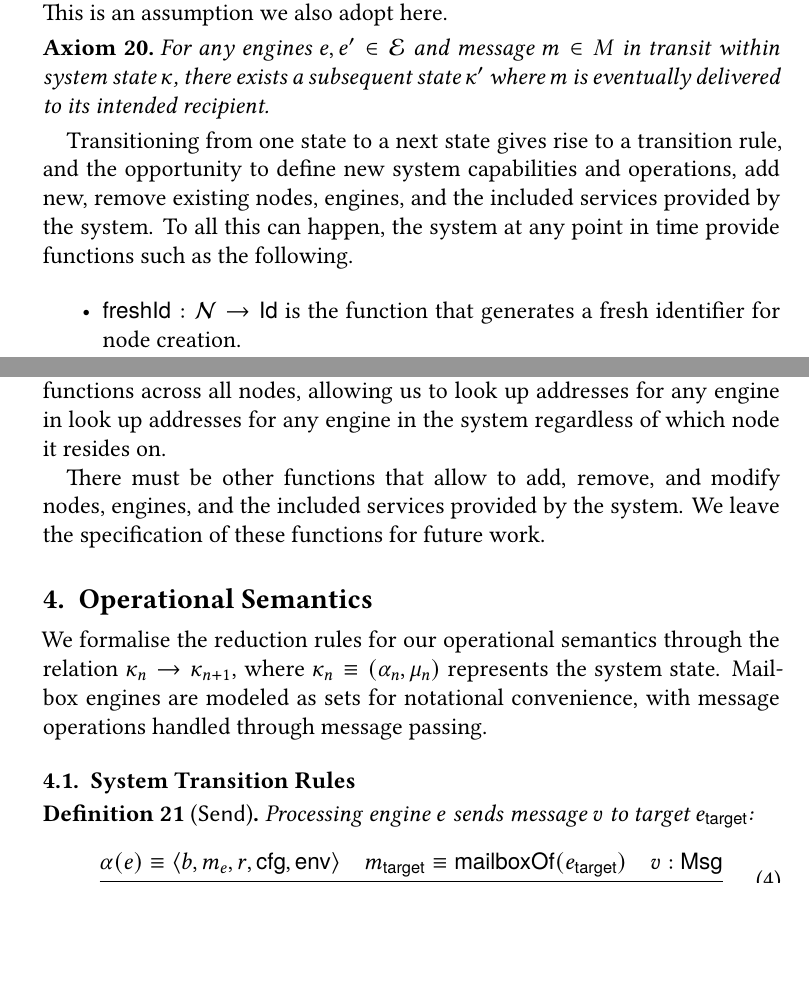
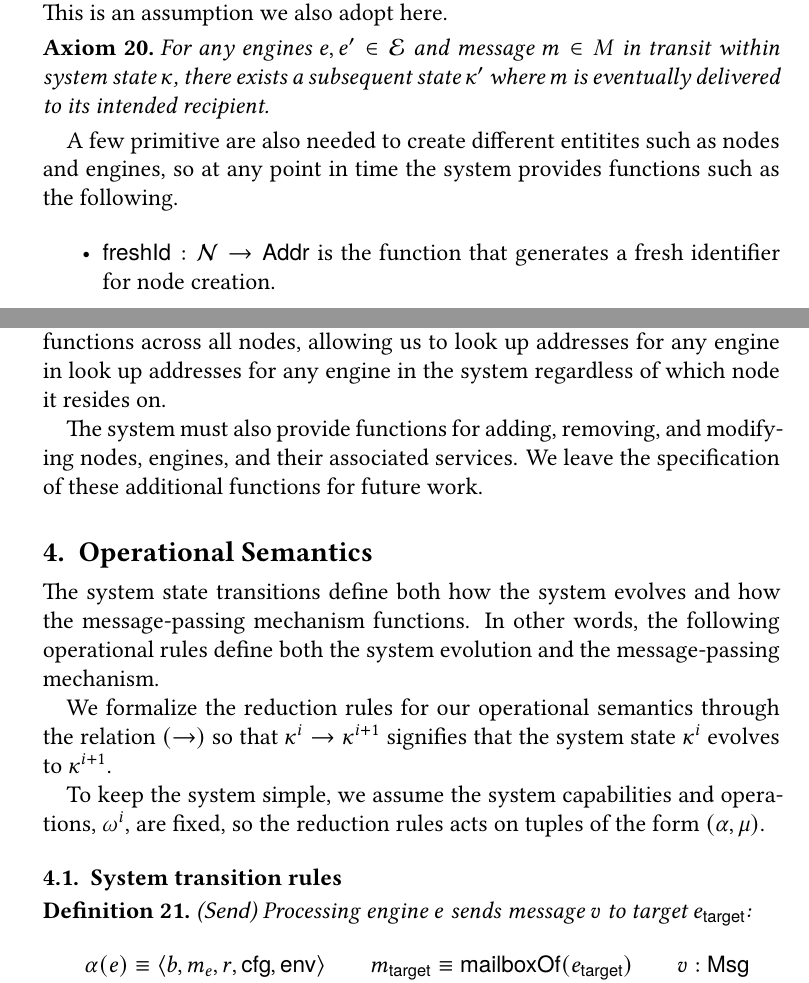
Before and after one commit to jonaprieto/mailbox-actors, a LaTeX document (main.tex): two parts of pages 10 and 11 of 13, joined at a grey line, cut so that both start at the same text, the shorter picture padded with empty space. Compiled offline with XeLaTeX.

Commit message:
refactor(latex): adjust semantic definitions and transitions
This commit refines the system's formalization by replacing inline type signatures with equation environments for better readability. It clarifies the description of system primitives and transitions, ensuring consistency in terminology and improving the overall structure of the document. The term 'freshId' is updated to return an address, as this aligns more closely with its intended functionality. These changes enhance the precision and clarity of the operational semantics and associated rules.

```diff
--- a/main.tex
+++ b/main.tex
@@ -538,14 +541,11 @@ system state $\kappa$, there exists a subsequent state $\kappa'$ where $m$ is
 eventually delivered to its intended recipient.
 \end{axiom}
 
-Transitioning from one state to a next state gives rise to a transition rule,
-and the opportunity to define new system capabilities and operations, add new,
-remove existing nodes, engines, and the included services provided by the
-system. To all this can happen, the system at any point in time provide
-functions such as the following.
+A few primitive are also needed to create different entitites such as nodes and
+engines, so at any point in time the system provides functions such as the following.
 
 \begin{itemize}
-\item $\mathsf{freshId} : \mathcal{N} \to \mathsf{Id}$ is the function that
+\item $\mathsf{freshId} : \mathcal{N} \to \mathsf{Addr}$ is the function that
 generates a fresh identifier for node creation.
 \item $\mathsf{freshName} : \mathcal{N} \to \mathsf{Name}$ is the function that
 generates a fresh name for an engine.
@@ -562,30 +562,33 @@ functions across all nodes, allowing us to look up addresses for any engine in
 look up addresses for any engine in the system regardless of which node it resides
 on.
 
-There must be other functions that allow to add, remove, and modify nodes,
-engines, and the included services provided by the system. We leave the
-specification of these functions for future work.
+The system must also provide functions for adding, removing, and modifying nodes,
+engines, and their associated services. We leave the specification of these
+additional functions for future work.
 
 \section{Operational Semantics}\label{sec:semantics}
 
-We formalise the reduction rules for our operational semantics through the
-relation $\kappa_n \to \kappa_{n+1}$, where $\kappa_n \equiv (\alpha_n, \mu_n)$
-represents the system state. Mailbox engines are modeled as sets for notational
-convenience, with message operations handled through message passing.
+The system state transitions define both how the system evolves and how the
+message-passing mechanism functions. In other words, the following operational
+rules define both the system evolution and the message-passing mechanism.
 
-\subsection{System Transition Rules}
+We formalize the reduction rules for our operational semantics through
+the relation $(\to)$ so that $\kappa^i \to \kappa^{i+1}$ signifies that the system
+state $\kappa^i$ evolves to $\kappa^{i+1}$.
 
-\begin{definition}[\textsf{Send}]\label{rule:send}
+To keep the system simple, we assume the system capabilities and operations, $\omega^i$,
+are fixed, so the reduction rules acts on tuples of the form $(\alpha, \mu)$.
+
+\subsection{System transition rules}\label{sec:system-transition-rules}
+\begin{definition}(\textsf{Send})\label{rule:send}
 Processing engine $e$ sends message $v$ to target $e_{\mathsf{target}}$:
-\begin{equation}\label{eq:send}
-\frac{
-  \alpha(e) \equiv \langle b, m_e, r, \mathsf{cfg}, \mathsf{env} \rangle \quad
-  m_{\mathsf{target}} \equiv \mathsf{mailboxOf}(e_{\mathsf{target}}) \quad
-  v : \mathsf{Msg}
-}{
-  (\alpha, \mu) \to (\alpha, \mu \cup \{ \langle e, m_{\mathsf{target}}, v \rangle \})
-}
-\end{equation}
+\begin{prooftree}
+\AxiomC{$\alpha(e) \equiv \langle b, m_e, r, \mathsf{cfg}, \mathsf{env} \rangle$}
+\AxiomC{$m_{\mathsf{target}} \equiv \mathsf{mailboxOf}(e_{\mathsf{target}})$}
+\AxiomC{$v : \mathsf{Msg}$}
+% \RightLabel{$\mathsf{Send}$}
+\TrinaryInfC{$(\alpha, \mu) \to (\alpha, \mu \cup \{ \langle e, m_{\mathsf{target}}, v \rangle \})$}
+\end{prooftree}
 \end{definition}
 
 \begin{definition}[\textsf{Append}]\label{rule:append}
```
Also changed, not shown: main.tex (36 more changed lines).
